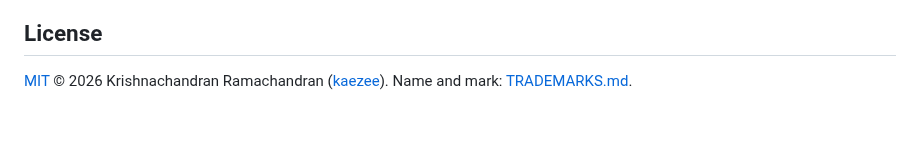
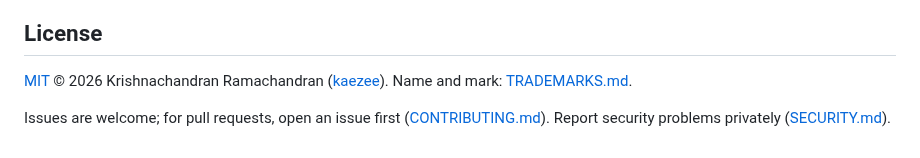
Before and after one commit to kaezee/Augur, a Markdown page: README.md, the part around one of its changes. Drawn GitHub-style; blank space fills up the shorter version.

```diff
--- a/README.md
+++ b/README.md
@@ -276,3 +283,6 @@ the tables. Nothing else references it.
 
 [MIT](./LICENSE) © 2026 Krishnachandran Ramachandran ([kaezee](https://github.com/kaezee)).
 Name and mark: [TRADEMARKS.md](./TRADEMARKS.md).
+
+Issues are welcome; for pull requests, open an issue first ([CONTRIBUTING.md](./CONTRIBUTING.md)).
+Report security problems privately ([SECURITY.md](./SECURITY.md)).
```
Also changed, not shown: other parts of README.md (+7 -0 lines), CONTRIBUTING.md (added, +27 -0 lines), SECURITY.md (added, +30 -0 lines), .github/assets/gallery/gallery-4-friction.png (added), .github/assets/social-preview.png (added), 10 other files.
